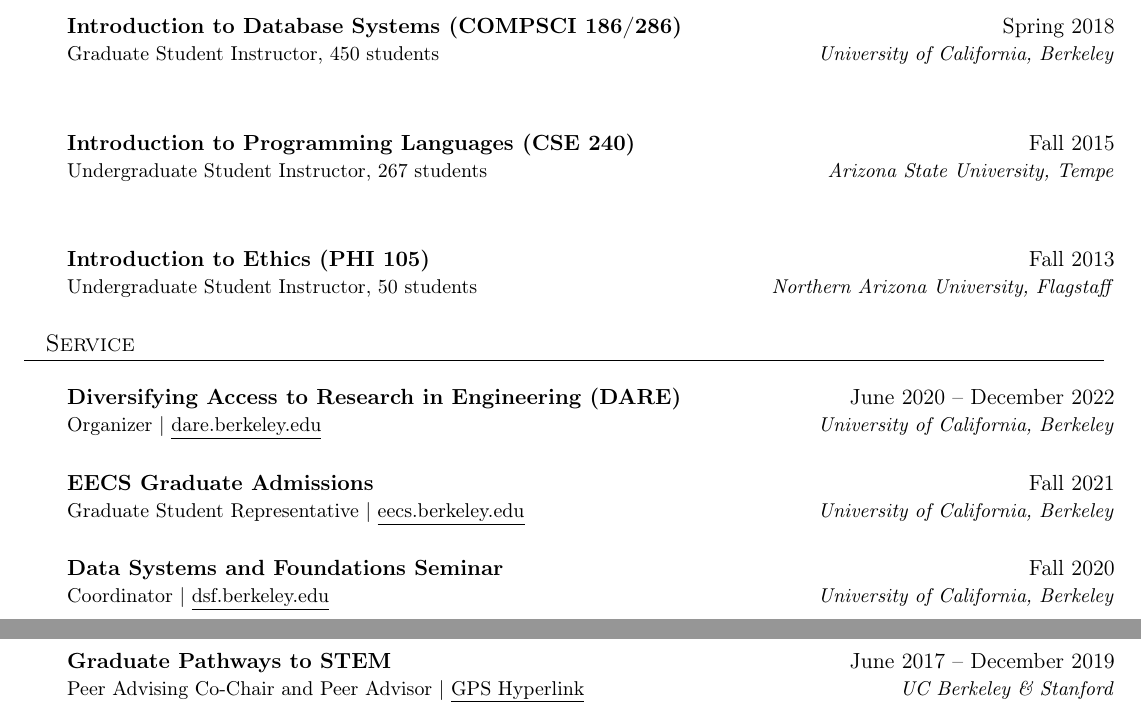
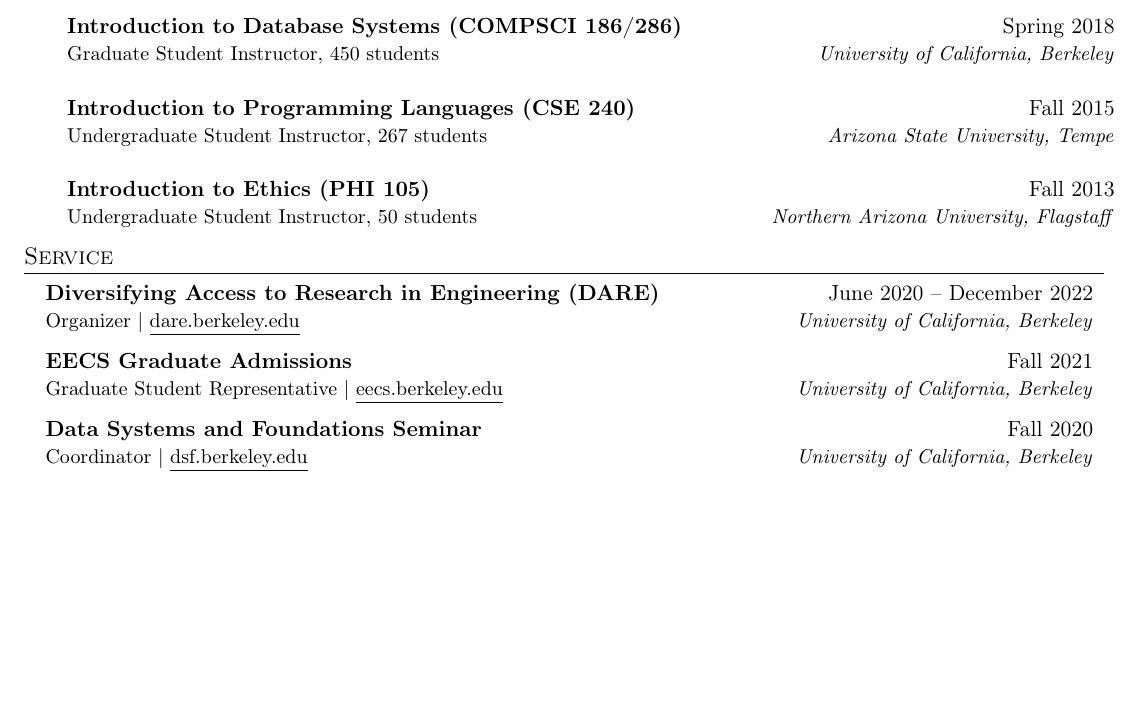
Before and after one commit to rlnsanz/my_cv, a LaTeX document (main.tex): two parts of pages 4 and 5 of 5 before the commit and part of page 4 of 4 after it, the two joined at a grey line, cut so that both start at the same text, the shorter picture padded with empty space. Compiled offline with pdfLaTeX.

Commit message:
whitespace updated

```diff
--- a/main.tex
+++ b/main.tex
@@ -484,18 +484,16 @@
 
 \section{Teaching}
 \resumeSubHeadingListStart
-
 \resumeSubheading
 {Introduction to Database Systems (COMPSCI 186/286)}{Spring 2018}
 {Graduate Student Instructor, 450 students}{University of California, Berkeley}
-
-\item \resumeSubheading
+\resumeSubheading
 {Introduction to Programming Languages (CSE 240)}{Fall 2015}
 {Undergraduate Student Instructor, 267 students}{Arizona State University, Tempe}
-
-\item \resumeSubheading
+\resumeSubheading
 {Introduction to Ethics (PHI 105)}{Fall 2013}
 {Undergraduate Student Instructor, 50 students}{Northern Arizona University, Flagstaff}
+\resumeSubHeadingListEnd
 
 
 \resumeSubHeadingListEnd
@@ -532,12 +530,12 @@
 %       \resumeItem{Coordinated 13 guest speakers from industry and academia to speak at Berkeley}
 %   \resumeItemListEnd
 
-\resumeSubheading
-{Graduate Pathways to STEM}{June 2017 -- December 2019}
-{Peer Advising Co-Chair and Peer Advisor
-  $\vert$
-  \href{https://engineering.stanford.edu/students-academics/equity-and-inclusion-initiatives/prospective-graduate-programs/graduate-0}{\underline{GPS Hyperlink}}
-}
-{UC Berkeley \& Stanford}
-\vspace{0pt}
+% \resumeSubheading
+% {Graduate Pathways to STEM}{June 2017 -- December 2019}
+% {Peer Advising Co-Chair and Peer Advisor
+%   $\vert$
+%   \href{https://engineering.stanford.edu/students-academics/equity-and-inclusion-initiatives/prospective-graduate-programs/graduate-0}{\underline{GPS Hyperlink}}
+% }
+% {UC Berkeley \& Stanford}
+% \vspace{0pt}
 
```
Also changed, not shown: main.pdf, main.tex (2 more changed lines), 1 other file.
